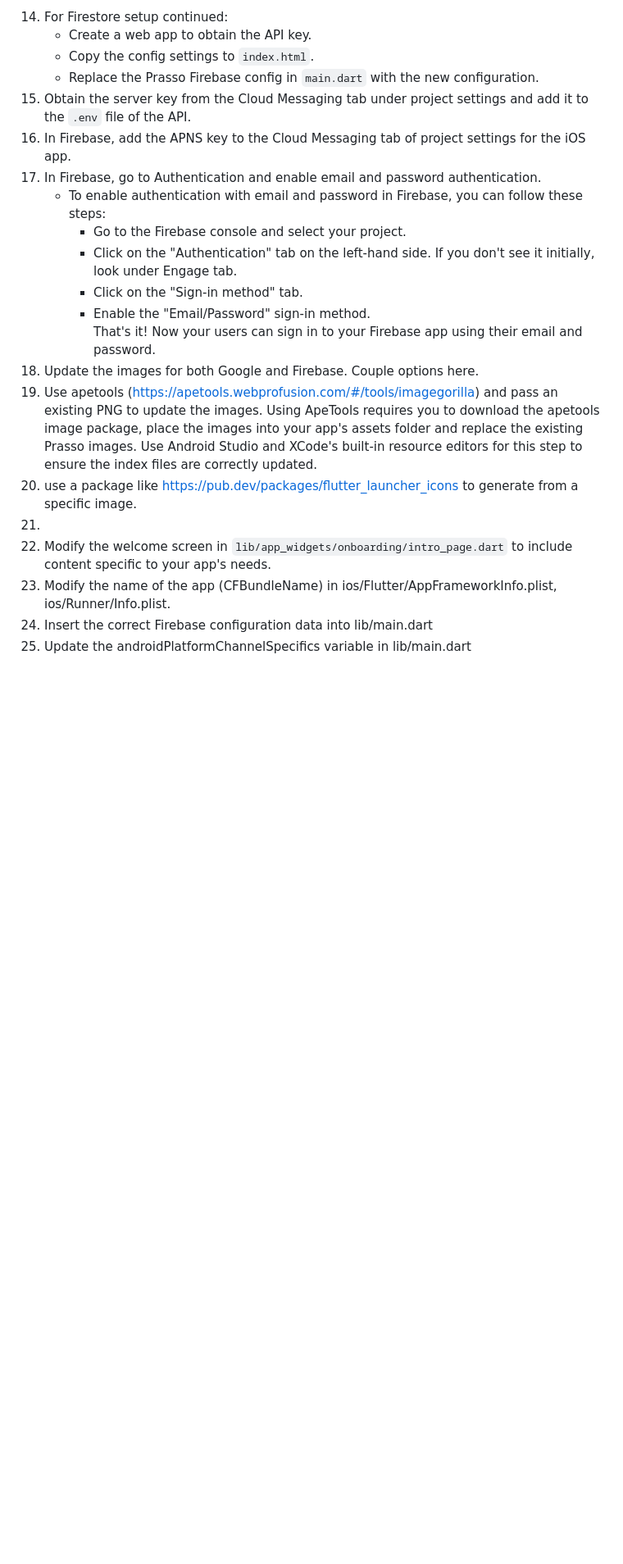
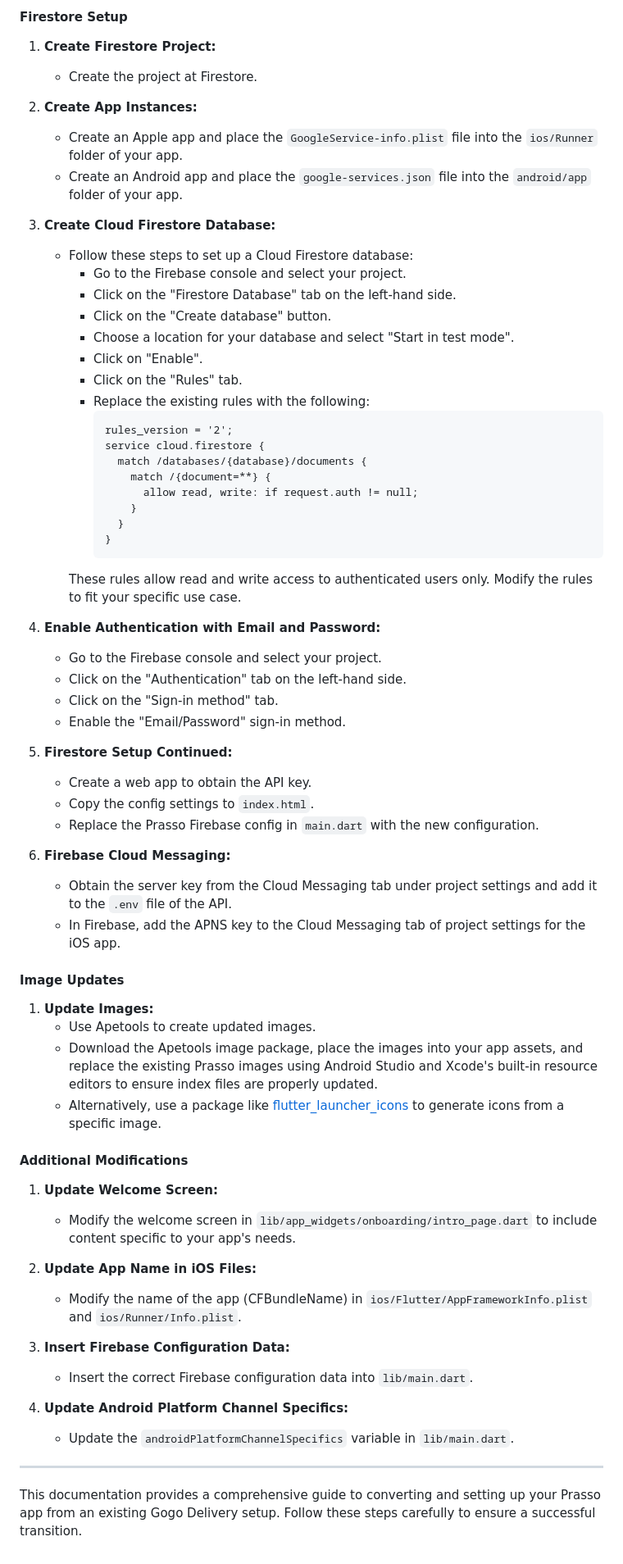
Before and after one commit to prasso/prasso_app, a Markdown page: Customizing.md, the part around the change printed below. Shown: that part at 82% size. Drawn GitHub-style; blank space fills up the shorter version.

Commit message:
update customizing to add details in preparation for video

````diff
--- a/Customizing.md
+++ b/Customizing.md
@@ -48,22 +35,67 @@
 
- 14. For Firestore setup continued:
-     - Create a web app to obtain the API key.
-     - Copy the config settings to `index.html`.
-     - Replace the Prasso Firebase config in `main.dart` with the new configuration.
- 15. Obtain the server key from the Cloud Messaging tab under project settings and add it to the `.env` file of the API.
- 16. In Firebase, add the APNS key to the Cloud Messaging tab of project settings for the iOS app.
- 17. In Firebase, go to Authentication and enable email and password authentication.
-     * To enable authentication with email and password in Firebase, you can follow these steps:
-         - Go to the Firebase console and select your project.
-         - Click on the "Authentication" tab on the left-hand side. If you don't see it initially, look under Engage tab.
-         - Click on the "Sign-in method" tab.
-         - Enable the "Email/Password" sign-in method.
-     That's it! Now your users can sign in to your Firebase app using their email and password.
- 18. Update the images for both Google and Firebase. Couple options here.
- 1. Use apetools (https://apetools.webprofusion.com/#/tools/imagegorilla) and pass an existing PNG to update the images. Using ApeTools requires you to download the apetools image package, place the images into your app's assets folder and replace the existing Prasso images. Use Android Studio and XCode's built-in resource editors for this step to ensure the index files are correctly updated.
- 2. use a package like https://pub.dev/packages/flutter_launcher_icons to generate from a specific image.
- 19.
- 20. Modify the welcome screen in `lib/app_widgets/onboarding/intro_page.dart` to include content specific to your app's needs.
- 21. Modify the name of the app (CFBundleName) in ios/Flutter/AppFrameworkInfo.plist, ios/Runner/Info.plist.
- 22. Insert the correct Firebase configuration data into lib/main.dart
- 23. Update the androidPlatformChannelSpecifics variable in lib/main.dart
+#### Firestore Setup
+1. **Create Firestore Project:**
+   - Create the project at Firestore.
+
+2. **Create App Instances:**
+   - Create an Apple app and place the `GoogleService-info.plist` file into the `ios/Runner` folder of your app.
+   - Create an Android app and place the `google-services.json` file into the `android/app` folder of your app.
+
+3. **Create Cloud Firestore Database:**
+   - Follow these steps to set up a Cloud Firestore database:
+     - Go to the Firebase console and select your project.
+     - Click on the "Firestore Database" tab on the left-hand side.
+     - Click on the "Create database" button.
+     - Choose a location for your database and select "Start in test mode".
+     - Click on "Enable".
+     - Click on the "Rules" tab.
+     - Replace the existing rules with the following:
+       ```firestore
+       rules_version = '2';
+       service cloud.firestore {
+         match /databases/{database}/documents {
+           match /{document=**} {
+             allow read, write: if request.auth != null;
+           }
+         }
+       }
+       ```
+     These rules allow read and write access to authenticated users only. Modify the rules to fit your specific use case.
+
+4. **Enable Authentication with Email and Password:**
+   - Go to the Firebase console and select your project.
+   - Click on the "Authentication" tab on the left-hand side.
+   - Click on the "Sign-in method" tab.
+   - Enable the "Email/Password" sign-in method.
+
+5. **Firestore Setup Continued:**
+   - Create a web app to obtain the API key.
+   - Copy the config settings to `index.html`.
+   - Replace the Prasso Firebase config in `main.dart` with the new configuration.
+
+6. **Firebase Cloud Messaging:**
+   - Obtain the server key from the Cloud Messaging tab under project settings and add it to the `.env` file of the API.
+   - In Firebase, add the APNS key to the Cloud Messaging tab of project settings for the iOS app.
+
+#### Image Updates
+1. **Update Images:**
+   - Use Apetools to create updated images.
+   - Download the Apetools image package, place the images into your app assets, and replace the existing Prasso images using Android Studio and Xcode's built-in resource editors to ensure index files are properly updated.
+   - Alternatively, use a package like [flutter_launcher_icons](https://pub.dev/packages/flutter_launcher_icons) to generate icons from a specific image.
+
+#### Additional Modifications
+1. **Update Welcome Screen:**
+   - Modify the welcome screen in `lib/app_widgets/onboarding/intro_page.dart` to include content specific to your app's needs.
+
+2. **Update App Name in iOS Files:**
+   - Modify the name of the app (CFBundleName) in `ios/Flutter/AppFrameworkInfo.plist` and `ios/Runner/Info.plist`.
+
+3. **Insert Firebase Configuration Data:**
+   - Insert the correct Firebase configuration data into `lib/main.dart`.
+
+4. **Update Android Platform Channel Specifics:**
+   - Update the `androidPlatformChannelSpecifics` variable in `lib/main.dart`.
+
+---
+
+This documentation provides a comprehensive guide to converting and setting up your Prasso app from an existing Gogo Delivery setup. Follow these steps carefully to ensure a successful transition.
````
Also changed, not shown: other parts of Customizing.md (+28 -41 lines).
